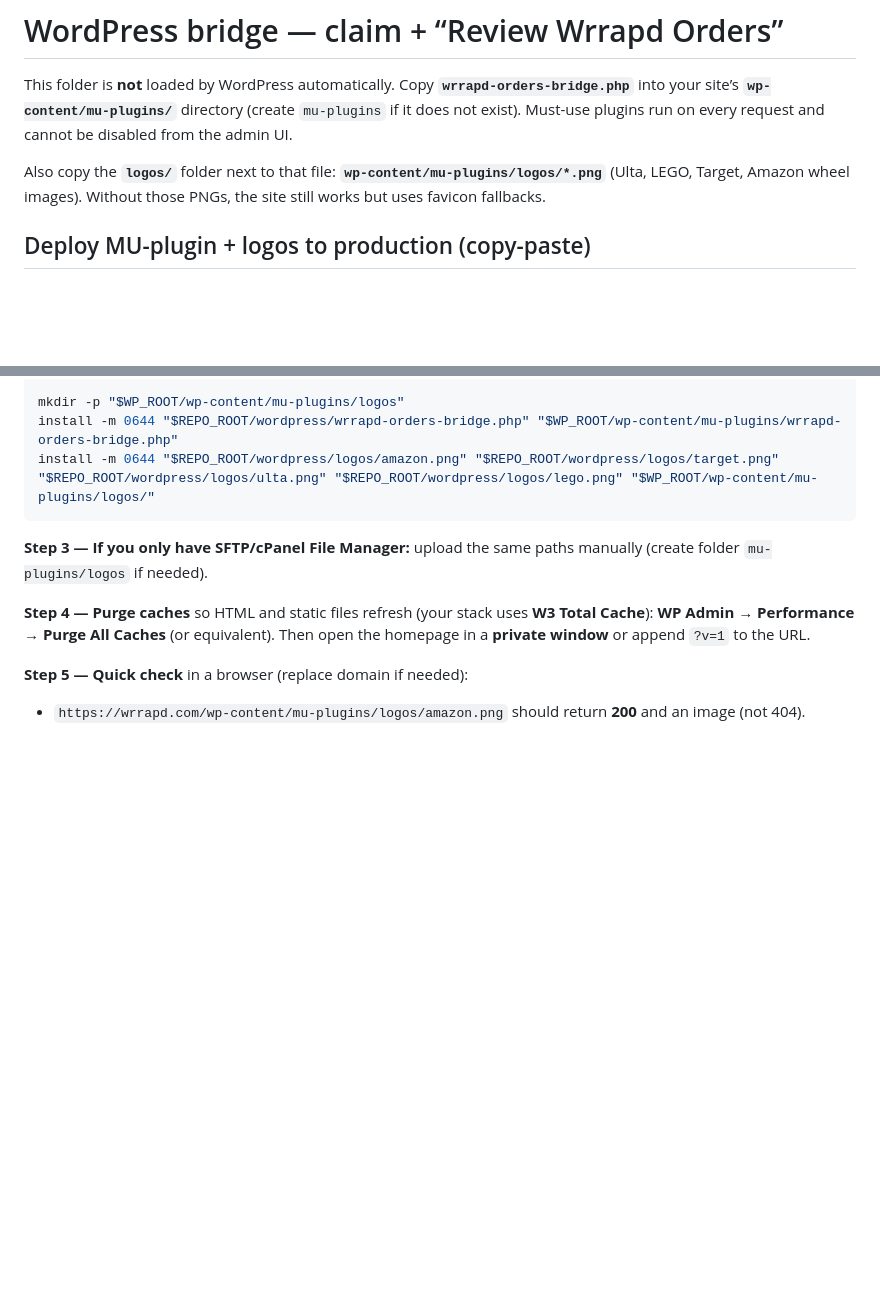
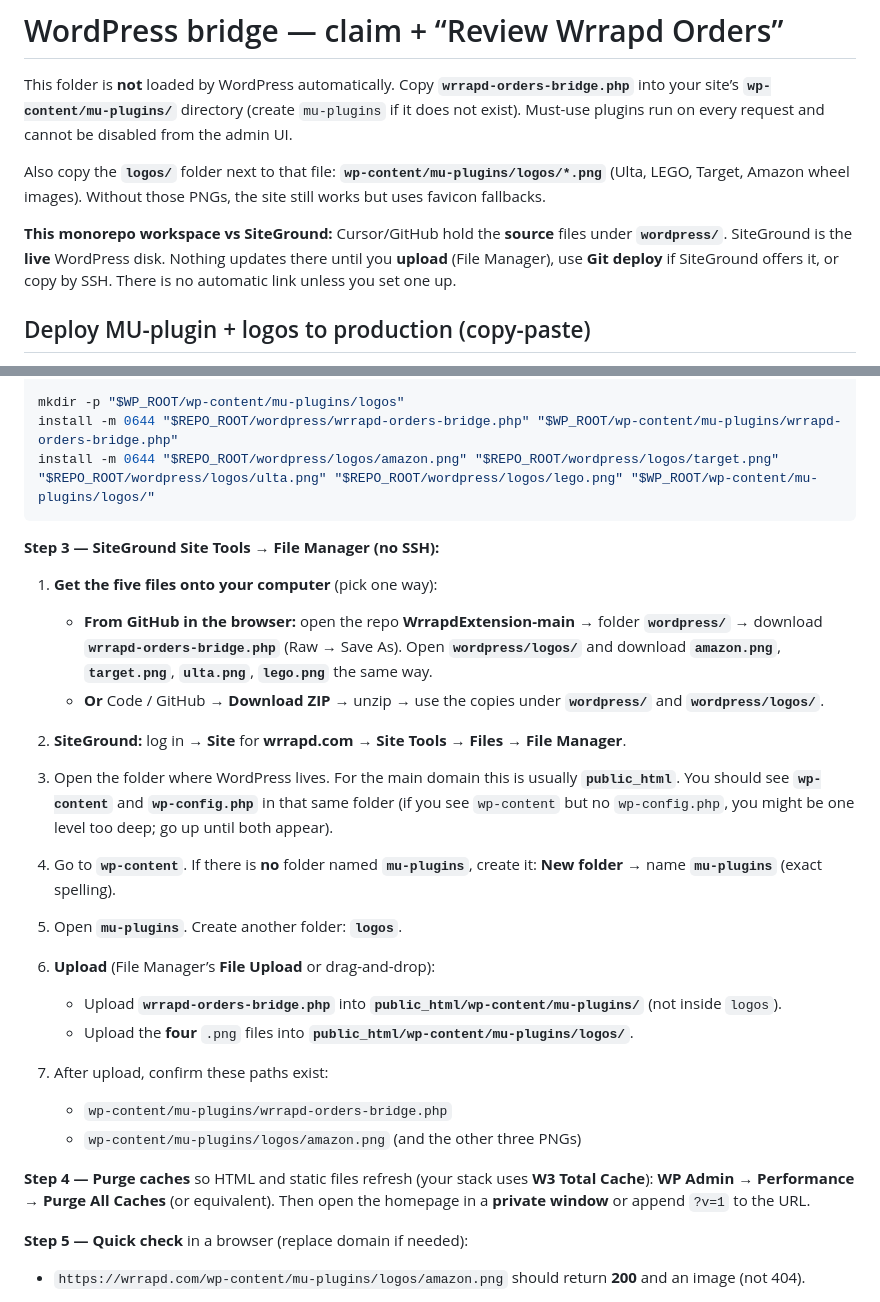
Before and after one commit to phill86518/WrrapdExtension-main, a Markdown page: wordpress/README.md, 2 parts joined by grey strips. Rendered like a GitHub page; blank space fills up the shorter version.

Commit message:
WordPress README: SiteGround File Manager deploy steps and workspace vs live host note.
Made-with: Cursor

````diff
--- a/wordpress/README.md
+++ b/wordpress/README.md
@@ -3,6 +3,8 @@
 This folder is **not** loaded by WordPress automatically. Copy **`wrrapd-orders-bridge.php`** into your site’s **`wp-content/mu-plugins/`** directory (create `mu-plugins` if it does not exist). Must-use plugins run on every request and cannot be disabled from the admin UI.
 
 Also copy the **`logos/`** folder next to that file: **`wp-content/mu-plugins/logos/*.png`** (Ulta, LEGO, Target, Amazon wheel images). Without those PNGs, the site still works but uses favicon fallbacks.
+
+**This monorepo workspace vs SiteGround:** Cursor/GitHub hold the **source** files under **`wordpress/`**. SiteGround is the **live** WordPress disk. Nothing updates there until you **upload** (File Manager), use **Git deploy** if SiteGround offers it, or copy by SSH. There is no automatic link unless you set one up.
 
 ## Deploy MU-plugin + logos to production (copy-paste)
 
@@ -28,7 +30,27 @@ install -m 0644 "$REPO_ROOT/wordpress/wrrapd-orders-bridge.php" "$WP_ROOT/wp-con
 install -m 0644 "$REPO_ROOT/wordpress/logos/amazon.png" "$REPO_ROOT/wordpress/logos/target.png" "$REPO_ROOT/wordpress/logos/ulta.png" "$REPO_ROOT/wordpress/logos/lego.png" "$WP_ROOT/wp-content/mu-plugins/logos/"
 ```
 
-**Step 3 — If you only have SFTP/cPanel File Manager:** upload the same paths manually (create folder `mu-plugins/logos` if needed).
+**Step 3 — SiteGround Site Tools → File Manager (no SSH):**
+
+1. **Get the five files onto your computer** (pick one way):
+   - **From GitHub in the browser:** open the repo **WrrapdExtension-main** → folder **`wordpress/`** → download **`wrrapd-orders-bridge.php`** (Raw → Save As). Open **`wordpress/logos/`** and download **`amazon.png`**, **`target.png`**, **`ulta.png`**, **`lego.png`** the same way.
+   - **Or** Code / GitHub → **Download ZIP** → unzip → use the copies under **`wordpress/`** and **`wordpress/logos/`**.
+
+2. **SiteGround:** log in → **Site** for **wrrapd.com** → **Site Tools** → **Files** → **File Manager**.
+
+3. Open the folder where WordPress lives. For the main domain this is usually **`public_html`**. You should see **`wp-content`** and **`wp-config.php`** in that same folder (if you see `wp-content` but no `wp-config.php`, you might be one level too deep; go up until both appear).
+
+4. Go to **`wp-content`**. If there is **no** folder named **`mu-plugins`**, create it: **New folder** → name **`mu-plugins`** (exact spelling).
+
+5. Open **`mu-plugins`**. Create another folder: **`logos`**.
+
+6. **Upload** (File Manager’s **File Upload** or drag-and-drop):
+   - Upload **`wrrapd-orders-bridge.php`** into **`public_html/wp-content/mu-plugins/`** (not inside `logos`).
+   - Upload the **four** `.png` files into **`public_html/wp-content/mu-plugins/logos/`**.
+
+7. After upload, confirm these paths exist:
+   - `wp-content/mu-plugins/wrrapd-orders-bridge.php`
+   - `wp-content/mu-plugins/logos/amazon.png` (and the other three PNGs)
 
 **Step 4 — Purge caches** so HTML and static files refresh (your stack uses **W3 Total Cache**): **WP Admin → Performance → Purge All Caches** (or equivalent). Then open the homepage in a **private window** or append `?v=1` to the URL.
 
````
